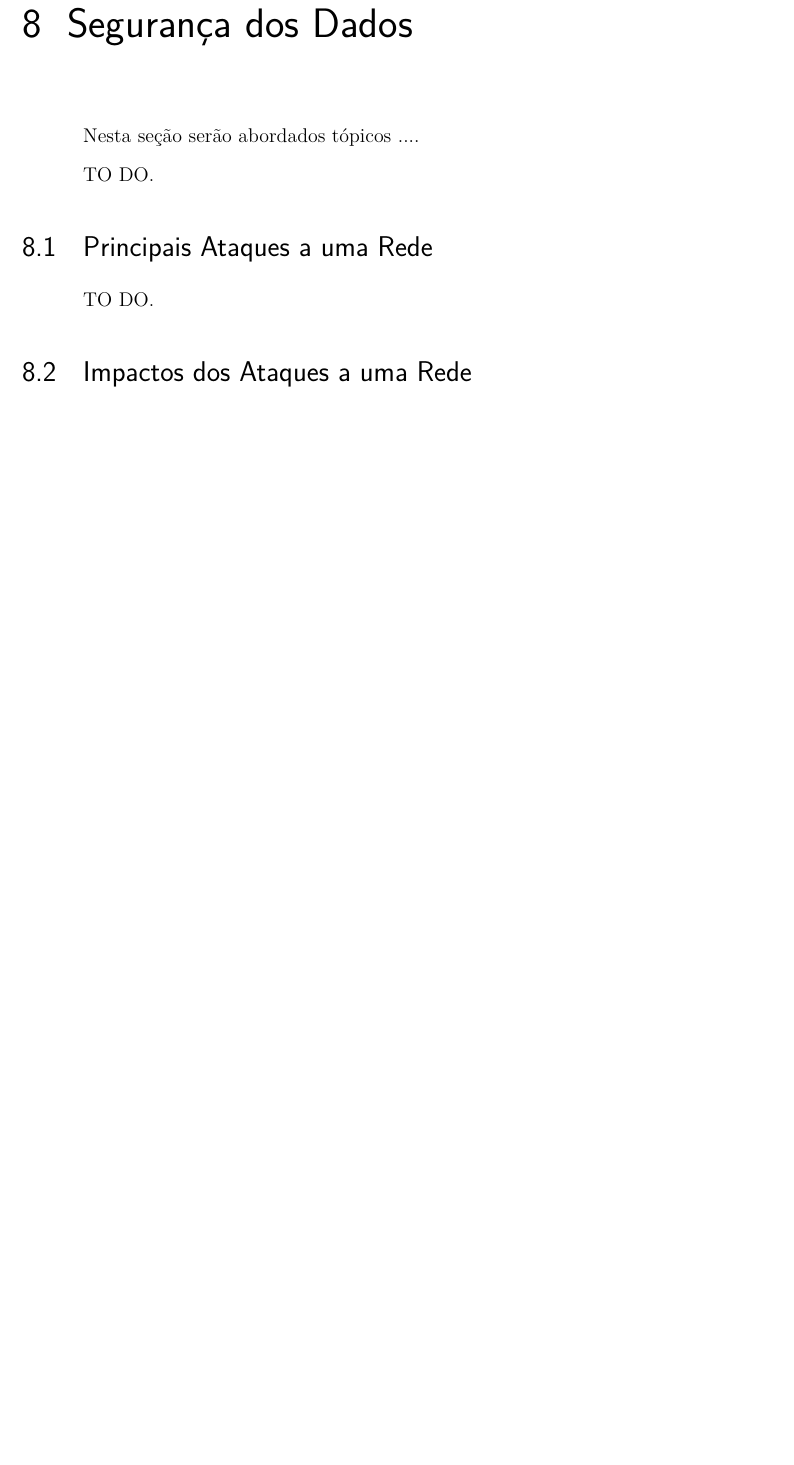
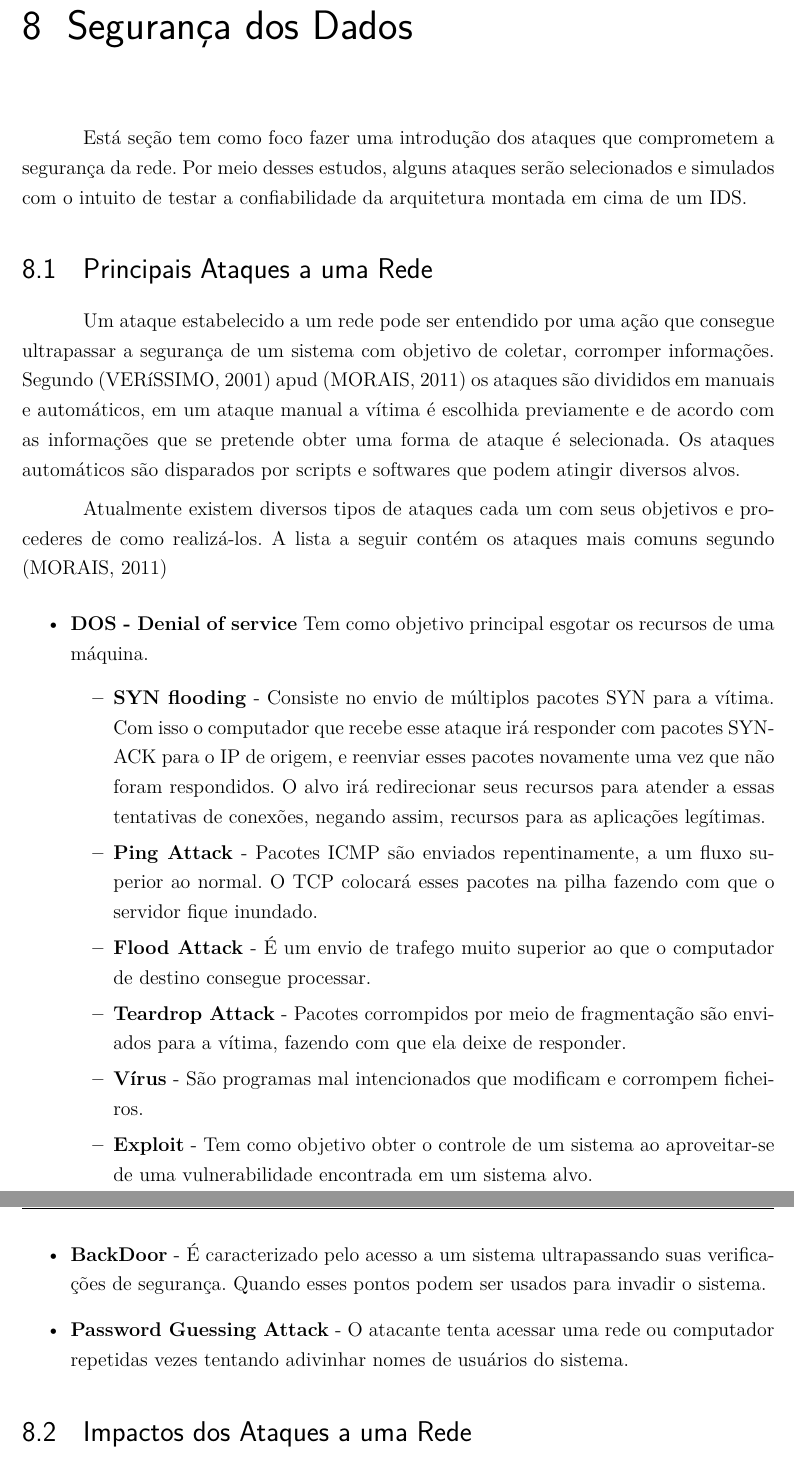
Before and after one commit to modestoo/Relatorio-Redes, a LaTeX thesis (relatorio_redes.tex, which reads source/Seguranca.tex): part of page 17 of 21 before the commit and two parts of pages 17 and 18 of 22 after it, the two joined at a grey line, cut so that both start at the same text, the shorter picture padded with empty space. Compiled offline with pdfLaTeX.

Commit message:
Principais ataques a uma rede close #14

```diff
--- a/source/Seguranca.tex
+++ b/source/Seguranca.tex
@@ -1,14 +1,31 @@
 \chapter{Segurança dos Dados}
 \label{chap:Seguranca}
 
-	Nesta seção serão abordados tópicos ....
-
-	TO DO.
+	Está seção tem como foco fazer uma introdução dos ataques que comprometem a segurança da rede. Por meio desses estudos, alguns ataques serão selecionados e simulados com o intuito de testar a confiabilidade da arquitetura montada em cima de um IDS.
 
 	\section{Principais Ataques a uma Rede}
 	\label{sec:Seguranca_PA}
 
-		TO DO.
+		Um ataque estabelecido a um rede pode ser entendido por uma ação que consegue ultrapassar a segurança de um sistema com objetivo de coletar, corromper informações. Segundo \cite{Verissimo} apud \cite{Morais} os ataques são divididos em manuais e automáticos, em um ataque manual a vítima é escolhida previamente e de acordo com as informações que se pretende obter uma forma de ataque é selecionada. Os ataques automáticos são disparados por scripts e softwares que podem atingir diversos alvos.
+
+
+		Atualmente existem diversos tipos de ataques cada um com seus objetivos e procederes de como realizá-los. A lista a seguir contém os ataques mais comuns segundo \cite{Morais}
+
+		\begin{itemize}
+			\item  \textbf{DOS - Denial of service} Tem  como objetivo principal esgotar os recursos de uma máquina.
+				\begin{itemize}
+					\item \textbf{SYN flooding} - Consiste no envio de múltiplos pacotes SYN para a vítima. Com isso o computador que recebe esse ataque irá responder com pacotes SYN-ACK para o IP de origem, e reenviar esses pacotes novamente uma vez que não foram respondidos. O alvo irá redirecionar seus recursos para atender a essas tentativas de conexões, negando assim, recursos para as aplicações legítimas.
+					\item \textbf{Ping Attack} - Pacotes ICMP são enviados repentinamente, a um fluxo superior ao normal. O TCP colocará esses pacotes na pilha fazendo com que o servidor fique inundado.
+					\item \textbf{Flood Attack} - É um envio de trafego muito superior ao que o computador de destino consegue processar.
+					\item \textbf{Teardrop Attack} - Pacotes corrompidos por meio de fragmentação são enviados para a vítima, fazendo com que ela deixe de responder.
+					\item \textbf{Vírus} - São programas mal intencionados que modificam e corrompem ficheiros.
+					\item \textbf{Exploit} - Tem como objetivo obter o controle de um sistema ao aproveitar-se de uma vulnerabilidade encontrada em um sistema alvo.
+				\end{itemize}
+
+			\item \textbf{BackDoor} - É caracterizado pelo acesso a um sistema ultrapassando suas verificações de segurança. Quando esses pontos podem ser usados para invadir o sistema.
+			\item \textbf{Password Guessing Attack} - O atacante tenta acessar uma rede ou computador repetidas vezes tentando adivinhar nomes de usuários do sistema.
+		\end{itemize}
+
 
 	\section{Impactos dos Ataques a uma Rede}
 	\label{sec:Seguranca_Impactos}
```
Also changed, not shown: bibliografia.bib (+7 -0 lines), source/Arquitetura.tex (+1 -1 lines).
